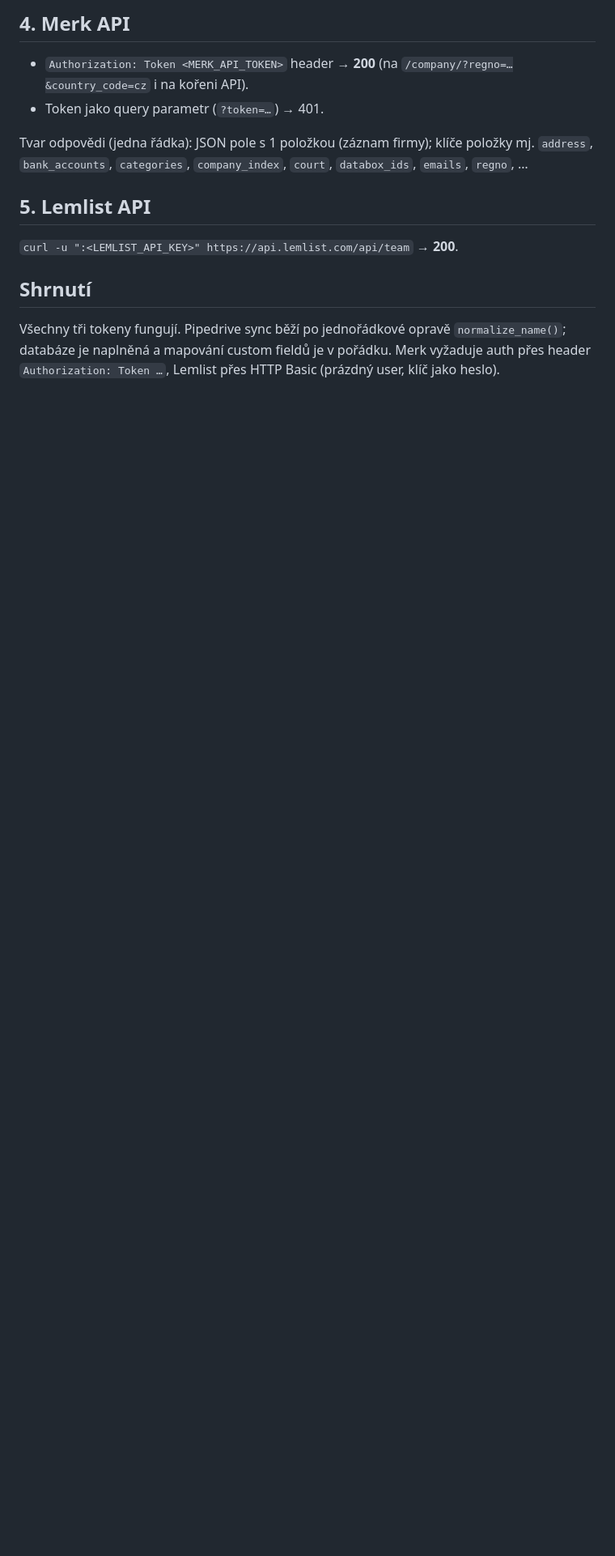
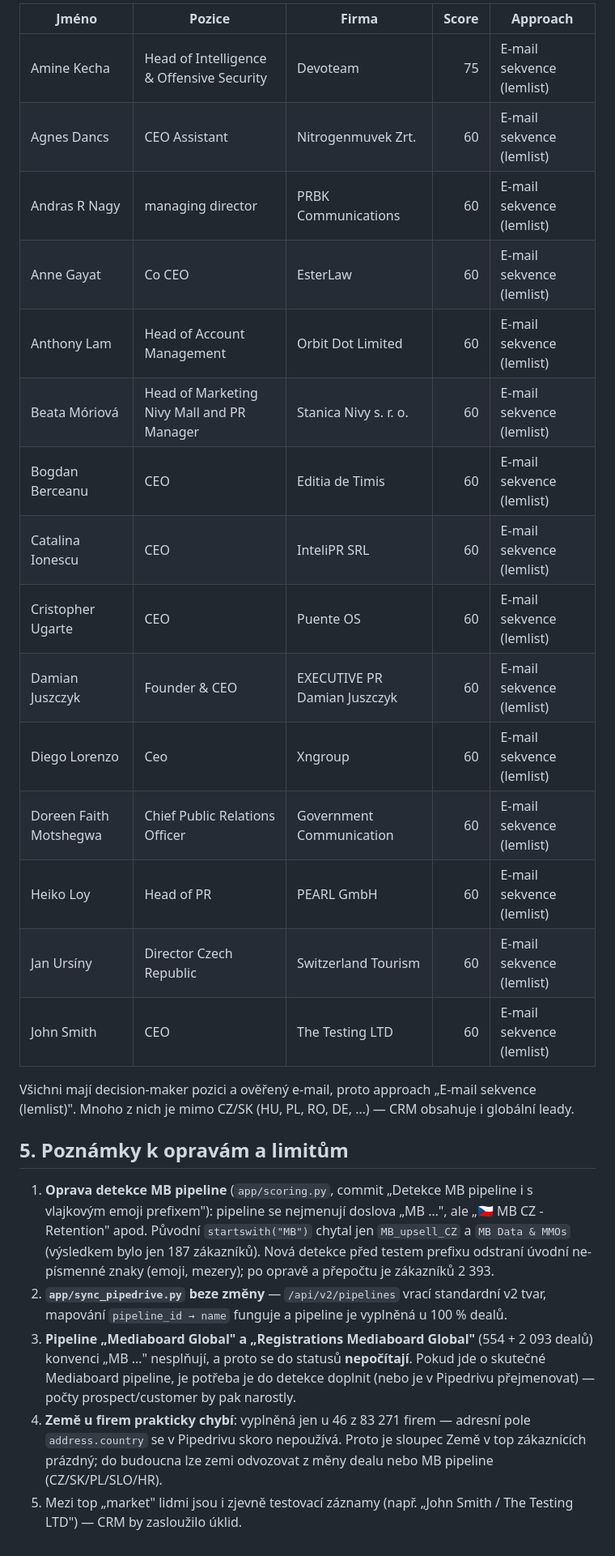
Before and after one commit to liboruhlik-sketch/First-testing, a Markdown page: docs/SYNC_REPORT.md, the part around one of its changes. Shown at 81% size. Rendered like a GitHub page; blank space fills up the shorter version.

```diff
--- a/docs/SYNC_REPORT.md
+++ b/docs/SYNC_REPORT.md
@@ -78,15 +85,28 @@ Mapování custom fieldů funguje — `cf()` nebylo potřeba upravovat.
 
-## 4. Merk API
+| Jméno | Pozice | Firma | Score | Approach |
+|---|---|---|---:|---|
+| Amine Kecha | Head of Intelligence & Offensive Security | Devoteam | 75 | E-mail sekvence (lemlist) |
+| Agnes Dancs | CEO Assistant | Nitrogenmuvek Zrt. | 60 | E-mail sekvence (lemlist) |
+| Andras R Nagy | managing director | PRBK Communications | 60 | E-mail sekvence (lemlist) |
+| Anne Gayat | Co CEO | EsterLaw | 60 | E-mail sekvence (lemlist) |
+| Anthony Lam | Head of Account Management | Orbit Dot Limited | 60 | E-mail sekvence (lemlist) |
+| Beata Móriová | Head of Marketing Nivy Mall and PR Manager | Stanica Nivy s. r. o. | 60 | E-mail sekvence (lemlist) |
+| Bogdan Berceanu | CEO | Editia de Timis | 60 | E-mail sekvence (lemlist) |
+| Catalina Ionescu | CEO | InteliPR SRL | 60 | E-mail sekvence (lemlist) |
+| Cristopher Ugarte | CEO | Puente OS | 60 | E-mail sekvence (lemlist) |
+| Damian Juszczyk | Founder & CEO | EXECUTIVE PR Damian Juszczyk | 60 | E-mail sekvence (lemlist) |
+| Diego Lorenzo | Ceo | Xngroup | 60 | E-mail sekvence (lemlist) |
+| Doreen Faith Motshegwa | Chief Public Relations Officer | Government Communication | 60 | E-mail sekvence (lemlist) |
+| Heiko Loy | Head of PR | PEARL GmbH | 60 | E-mail sekvence (lemlist) |
+| Jan Ursíny | Director Czech Republic | Switzerland Tourism | 60 | E-mail sekvence (lemlist) |
+| John Smith | CEO | The Testing LTD | 60 | E-mail sekvence (lemlist) |
 
-- `Authorization: Token <MERK_API_TOKEN>` header → **200** (na `/company/?regno=…&country_code=cz` i na kořeni API).
-- Token jako query parametr (`?token=…`) → 401.
+Všichni mají decision-maker pozici a ověřený e-mail, proto approach „E-mail sekvence (lemlist)". Mnoho z nich je mimo CZ/SK (HU, PL, RO, DE, …) — CRM obsahuje i globální leady.
 
-Tvar odpovědi (jedna řádka): JSON pole s 1 položkou (záznam firmy); klíče položky mj. `address`, `bank_accounts`, `categories`, `company_index`, `court`, `databox_ids`, `emails`, `regno`, …
+## 5. Poznámky k opravám a limitům
 
-## 5. Lemlist API
-
-`curl -u ":<LEMLIST_API_KEY>" https://api.lemlist.com/api/team` → **200**.
-
-## Shrnutí
-
-Všechny tři tokeny fungují. Pipedrive sync běží po jednořádkové opravě `normalize_name()`; databáze je naplněná a mapování custom fieldů je v pořádku. Merk vyžaduje auth přes header `Authorization: Token …`, Lemlist přes HTTP Basic (prázdný user, klíč jako heslo).
+1. **Oprava detekce MB pipeline** (`app/scoring.py`, commit „Detekce MB pipeline i s vlajkovým emoji prefixem"): pipeline se nejmenují doslova „MB …", ale „🇨🇿 MB CZ - Retention" apod. Původní `startswith("MB")` chytal jen `MB_upsell_CZ` a `MB Data & MMOs` (výsledkem bylo jen 187 zákazníků). Nová detekce před testem prefixu odstraní úvodní ne-písmenné znaky (emoji, mezery); po opravě a přepočtu je zákazníků 2 393.
+2. **`app/sync_pipedrive.py` beze změny** — `/api/v2/pipelines` vrací standardní v2 tvar, mapování `pipeline_id → name` funguje a pipeline je vyplněná u 100 % dealů.
+3. **Pipeline „Mediaboard Global" a „Registrations Mediaboard Global"** (554 + 2 093 dealů) konvenci „MB …" nesplňují, a proto se do statusů **nepočítají**. Pokud jde o skutečné Mediaboard pipeline, je potřeba je do detekce doplnit (nebo je v Pipedrivu přejmenovat) — počty prospect/customer by pak narostly.
+4. **Země u firem prakticky chybí**: vyplněná jen u 46 z 83 271 firem — adresní pole `address.country` se v Pipedrivu skoro nepoužívá. Proto je sloupec Země v top zákaznících prázdný; do budoucna lze zemi odvozovat z měny dealu nebo MB pipeline (CZ/SK/PL/SLO/HR).
+5. Mezi top „market" lidmi jsou i zjevně testovací záznamy (např. „John Smith / The Testing LTD") — CRM by zasloužilo úklid.
```
Also changed, not shown: other parts of docs/SYNC_REPORT.md (+64 -57 lines).
